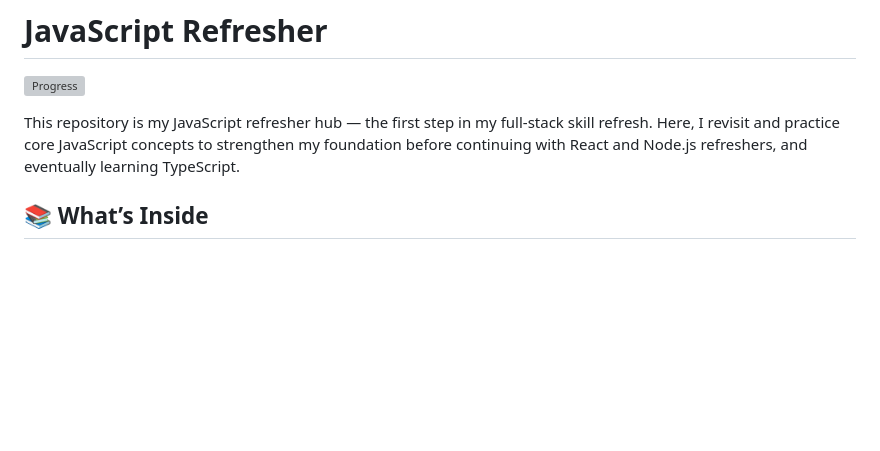
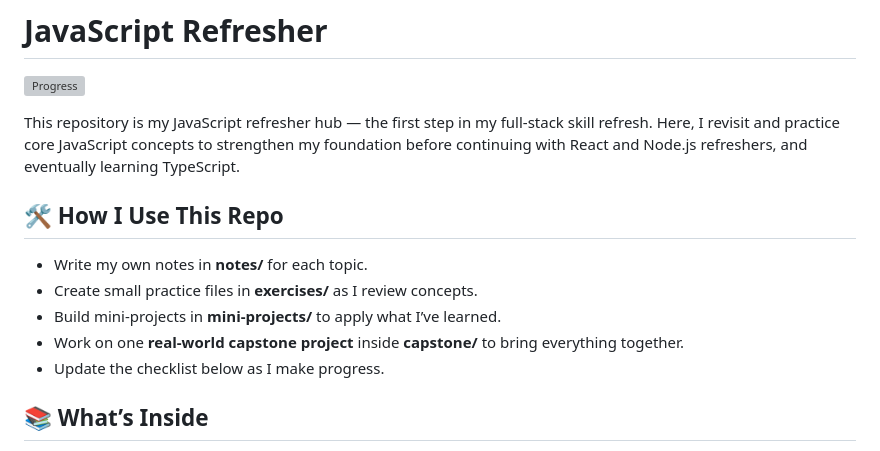
Before and after one commit to patckennedy/javascript-refresher, a Markdown page: README.md, the part around the change. GitHub-like rendering; blank space fills up the shorter version; grey boxes are pictures that could not be loaded.

Commit message:
docs(readme): add "How I Use This Repo" section with capstone note

```diff
--- a/README.md
+++ b/README.md
@@ -3,6 +3,14 @@
 ![Progress](https://img.shields.io/badge/Progress-2%2F40-green)
 
 This repository is my JavaScript refresher hub — the first step in my full-stack skill refresh. Here, I revisit and practice core JavaScript concepts to strengthen my foundation before continuing with React and Node.js refreshers, and eventually learning TypeScript.
+
+## 🛠 How I Use This Repo
+- Write my own notes in **notes/** for each topic.
+- Create small practice files in **exercises/** as I review concepts.
+- Build mini-projects in **mini-projects/** to apply what I’ve learned.
+- Work on one **real-world capstone project** inside **capstone/** to bring everything together.
+- Update the checklist below as I make progress.
+
 
 ## 📚 What’s Inside
 - **Notes** → Markdown files explaining concepts in my own words
```
